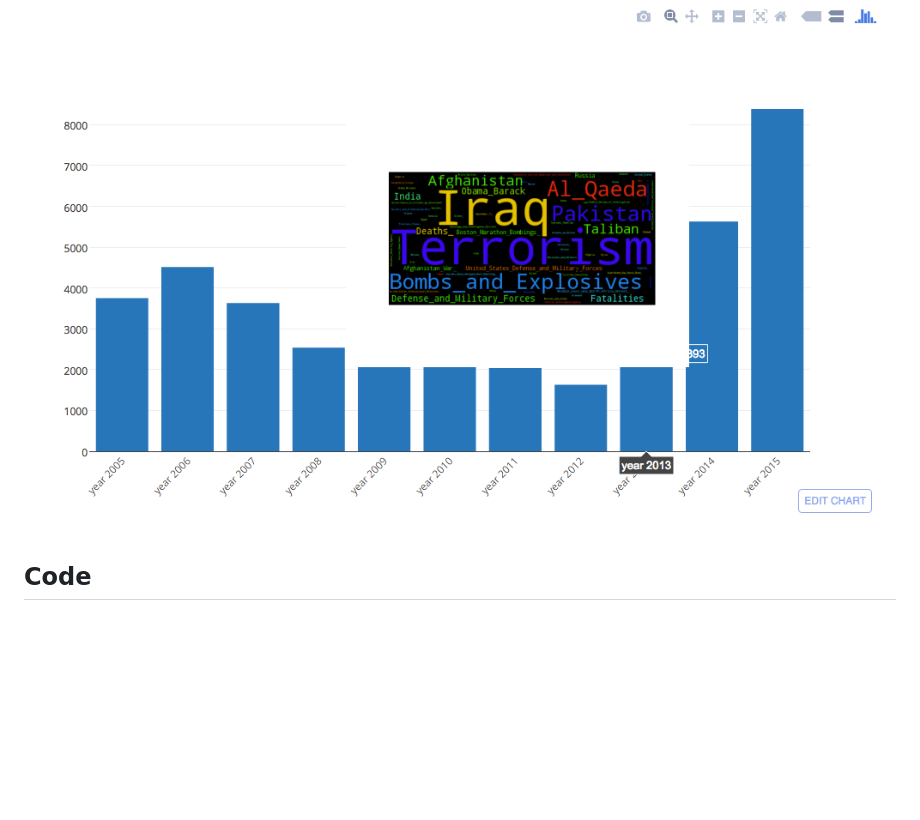
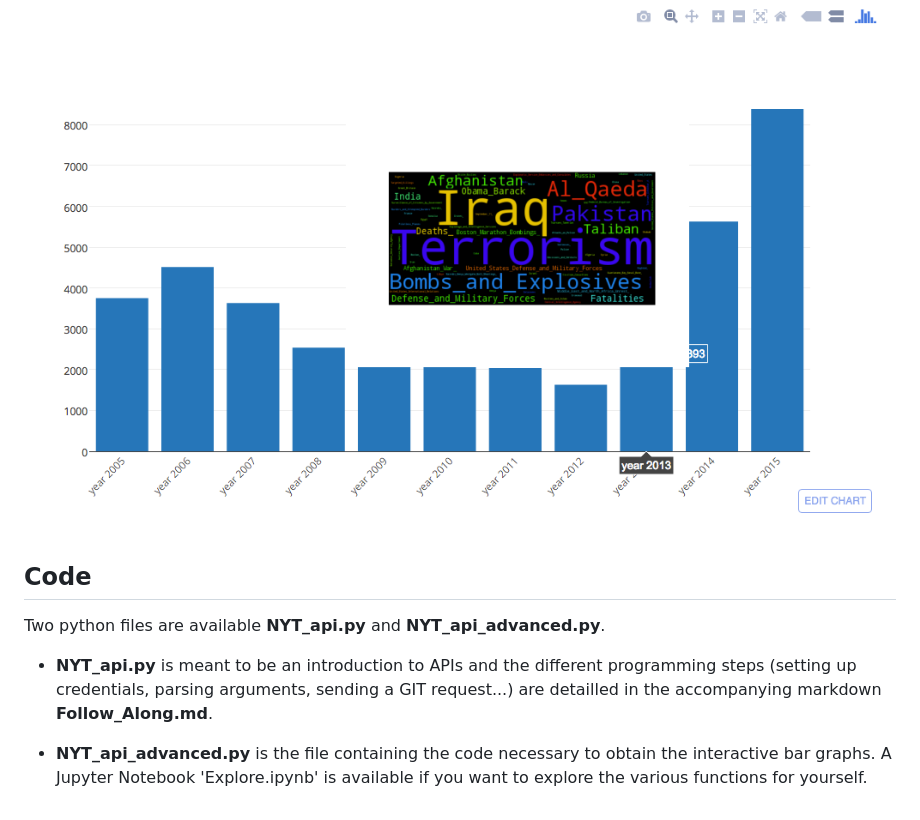
Before and after one commit to AnnaVM/NYTimes_Variations, a Markdown page: trending_not_trending/README.md, the part around the change printed below. GitHub-like rendering; blank space fills up the shorter version.

```diff
--- a/trending_not_trending/README.md
+++ b/trending_not_trending/README.md
@@ -25,9 +42,16 @@ Page: https://annavm.github.io/NYTimes_Variations/trending_not_trending/example_
 
 Screenshot: ![Screenshot of example_2][ex_2]
 
+
+[ex_0]: https://github.com/AnnaVM/NYTimes_Variations/blob/master/trending_not_trending/images/plotly_Data_Science.png "Screenshot for the interactive bar graph for the trend in search term Data Science from 2010 to 2016"
 
 [ex_1]: https://github.com/AnnaVM/NYTimes_Variations/blob/master/trending_not_trending/images/plotly_Donald_Trump.png "Screenshot for the interactive bar graph for the trend in search term Donald Trump from 2005 to 2015"
 
 [ex_2]: https://github.com/AnnaVM/NYTimes_Variations/blob/master/trending_not_trending/images/plotly_terrorism.png "Screenshot for the interactive bar graph for the trend in search term terrorism from 2005 to 2015"
 
 ## Code
+Two python files are available **NYT_api.py** and **NYT_api_advanced.py**.
+
+- **NYT_api.py** is meant to be an introduction to APIs and the different programming steps (setting up credentials, parsing arguments, sending a GIT request...) are detailled in the accompanying markdown **Follow_Along.md**.
+
+- **NYT_api_advanced.py** is the file containing the code necessary to obtain the interactive bar graphs. A Jupyter Notebook 'Explore.ipynb' is available if you want to explore the various functions for yourself.
```
Also changed, not shown: other parts of trending_not_trending/README.md (+17 -0 lines), trending_not_trending/images/plotly_Data_Science.png (added), 4 other files.
